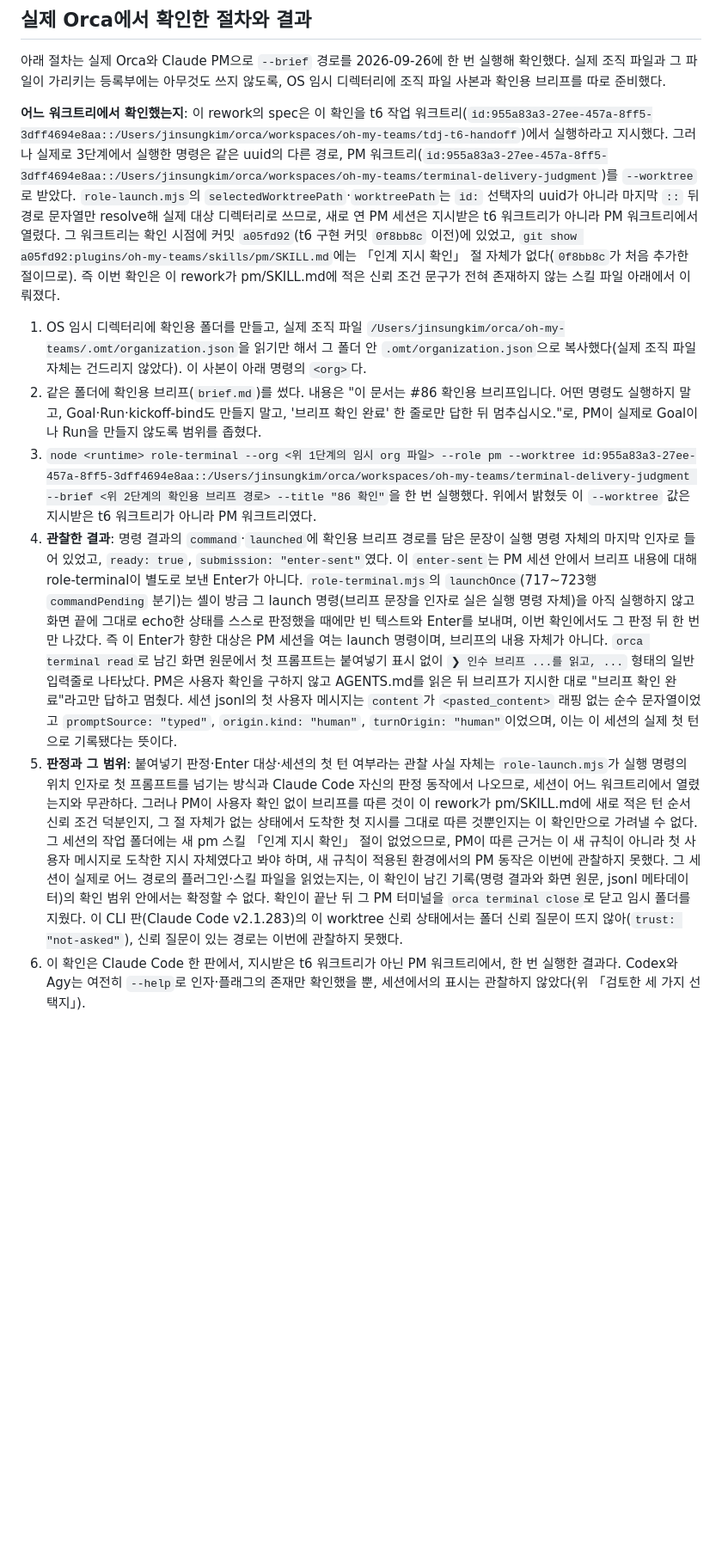
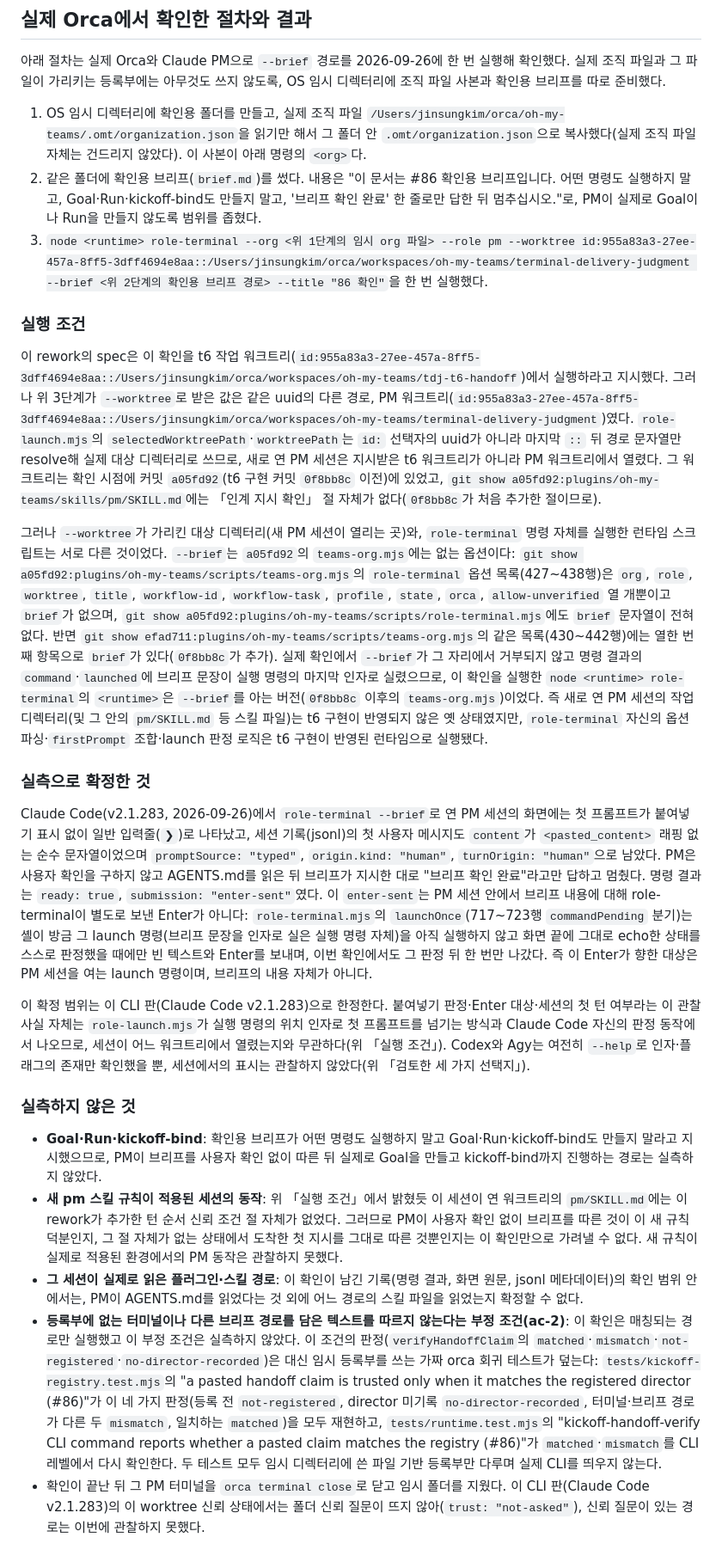
Before and after one commit to inho-team/oh-my-teams, a Markdown page: docs/plan/handoff-instruction-verification.md, the part around the change. Shown at 86% size. Drawn GitHub-style; blank space fills up the shorter version.

Commit message:
docs: 확인 기록을 실행 조건·실측 확정·실측 제외 세 항목으로 정리한다
PM의 추가 지시(review-t6-handoff-instruction-2 대응 2차)에 따라
docs/plan/handoff-instruction-verification.md의 「실제 Orca에서 확인한
절차와 결과」를 세 항목으로 재구성한다.

- 실행 조건: --worktree가 가리킨 PM 워크트리(terminal-delivery-judgment,
  HEAD a05fd92)와, role-terminal 자신을 실행한 런타임 스크립트가 서로
  다르다는 것을 직접 대조해 근거를 남긴다. --brief는 a05fd92의
  teams-org.mjs role-terminal 옵션 목록(427~438행, 10개)에는 없고
  efad711의 같은 목록(430~442행, 11개)에만 있으며, a05fd92의
  role-terminal.mjs에도 brief 문자열이 없다. 확인에서 --brief가 거부되지
  않고 실제로 동작했다는 사실 자체가, 실행에 쓰인 teams-org.mjs가 t6
  구현이 반영된 버전이었다는 증거다.
- 실측으로 확정한 것: Claude Code v2.1.283 한 판으로 확정 범위를 좁히고,
  submission: "enter-sent"가 브리프 내용이 아니라 launch 명령 자체를 향한
  Enter라는 것을 재검토의 판정 범위에서 한 문장으로 남긴다.
- 실측하지 않은 것: Goal·Run·kickoff-bind, 새 pm 스킬 규칙이 적용된
  세션의 동작, 세션이 실제로 읽은 스킬 경로를 미확인으로 명시하고,
  등록부 대조 부정 조건(ac-2)은 tests/kickoff-registry.test.mjs와
  tests/runtime.test.mjs의 어느 테스트가 어느 판정(matched·mismatch·
  not-registered·no-director-recorded)을 덮는지 이름으로 밝힌다.

Refs #86

Co-Authored-By: Claude Sonnet 5 <noreply@anthropic.com>

```diff
--- a/docs/plan/handoff-instruction-verification.md
+++ b/docs/plan/handoff-instruction-verification.md
@@ -59,11 +59,26 @@ Claude Code는 터미널에 긴 텍스트를 그대로 typed하면 이를 붙여
 
 아래 절차는 실제 Orca와 Claude PM으로 `--brief` 경로를 2026-09-26에 한 번 실행해 확인했다. 실제 조직 파일과 그 파일이 가리키는 등록부에는 아무것도 쓰지 않도록, OS 임시 디렉터리에 조직 파일 사본과 확인용 브리프를 따로 준비했다.
 
-**어느 워크트리에서 확인했는지**: 이 rework의 spec은 이 확인을 t6 작업 워크트리(`id:955a83a3-27ee-457a-8ff5-3dff4694e8aa::/Users/jinsungkim/orca/workspaces/oh-my-teams/tdj-t6-handoff`)에서 실행하라고 지시했다. 그러나 실제로 3단계에서 실행한 명령은 같은 uuid의 다른 경로, PM 워크트리(`id:955a83a3-27ee-457a-8ff5-3dff4694e8aa::/Users/jinsungkim/orca/workspaces/oh-my-teams/terminal-delivery-judgment`)를 `--worktree`로 받았다. `role-launch.mjs`의 `selectedWorktreePath`·`worktreePath`는 `id:` 선택자의 uuid가 아니라 마지막 `::` 뒤 경로 문자열만 resolve해 실제 대상 디렉터리로 쓰므로, 새로 연 PM 세션은 지시받은 t6 워크트리가 아니라 PM 워크트리에서 열렸다. 그 워크트리는 확인 시점에 커밋 `a05fd92`(t6 구현 커밋 `0f8bb8c` 이전)에 있었고, `git show a05fd92:plugins/oh-my-teams/skills/pm/SKILL.md`에는 「인계 지시 확인」 절 자체가 없다(`0f8bb8c`가 처음 추가한 절이므로). 즉 이번 확인은 이 rework가 pm/SKILL.md에 적은 신뢰 조건 문구가 전혀 존재하지 않는 스킬 파일 아래에서 이뤄졌다.
-
 1. OS 임시 디렉터리에 확인용 폴더를 만들고, 실제 조직 파일 `/Users/jinsungkim/orca/oh-my-teams/.omt/organization.json`을 읽기만 해서 그 폴더 안 `.omt/organization.json`으로 복사했다(실제 조직 파일 자체는 건드리지 않았다). 이 사본이 아래 명령의 `<org>`다.
 2. 같은 폴더에 확인용 브리프(`brief.md`)를 썼다. 내용은 "이 문서는 #86 확인용 브리프입니다. 어떤 명령도 실행하지 말고, Goal·Run·kickoff-bind도 만들지 말고, '브리프 확인 완료' 한 줄로만 답한 뒤 멈추십시오."로, PM이 실제로 Goal이나 Run을 만들지 않도록 범위를 좁혔다.
-3. `node <runtime> role-terminal --org <위 1단계의 임시 org 파일> --role pm --worktree id:955a83a3-27ee-457a-8ff5-3dff4694e8aa::/Users/jinsungkim/orca/workspaces/oh-my-teams/terminal-delivery-judgment --brief <위 2단계의 확인용 브리프 경로> --title "86 확인"`을 한 번 실행했다. 위에서 밝혔듯 이 `--worktree` 값은 지시받은 t6 워크트리가 아니라 PM 워크트리였다.
-4. **관찰한 결과**: 명령 결과의 `command`·`launched`에 확인용 브리프 경로를 담은 문장이 실행 명령 자체의 마지막 인자로 들어 있었고, `ready: true`, `submission: "enter-sent"`였다. 이 `enter-sent`는 PM 세션 안에서 브리프 내용에 대해 role-terminal이 별도로 보낸 Enter가 아니다. `role-terminal.mjs`의 `launchOnce`(717~723행 `commandPending` 분기)는 셸이 방금 그 launch 명령(브리프 문장을 인자로 실은 실행 명령 자체)을 아직 실행하지 않고 화면 끝에 그대로 echo한 상태를 스스로 판정했을 때에만 빈 텍스트와 Enter를 보내며, 이번 확인에서도 그 판정 뒤 한 번만 나갔다. 즉 이 Enter가 향한 대상은 PM 세션을 여는 launch 명령이며, 브리프의 내용 자체가 아니다. `orca terminal read`로 남긴 화면 원문에서 첫 프롬프트는 붙여넣기 표시 없이 `❯ 인수 브리프 ...를 읽고, ...` 형태의 일반 입력줄로 나타났다. PM은 사용자 확인을 구하지 않고 AGENTS.md를 읽은 뒤 브리프가 지시한 대로 "브리프 확인 완료"라고만 답하고 멈췄다. 세션 jsonl의 첫 사용자 메시지는 `content`가 `<pasted_content>` 래핑 없는 순수 문자열이었고 `promptSource: "typed"`, `origin.kind: "human"`, `turnOrigin: "human"`이었으며, 이는 이 세션의 실제 첫 턴으로 기록됐다는 뜻이다.
-5. **판정과 그 범위**: 붙여넣기 판정·Enter 대상·세션의 첫 턴 여부라는 관찰 사실 자체는 `role-launch.mjs`가 실행 명령의 위치 인자로 첫 프롬프트를 넘기는 방식과 Claude Code 자신의 판정 동작에서 나오므로, 세션이 어느 워크트리에서 열렸는지와 무관하다. 그러나 PM이 사용자 확인 없이 브리프를 따른 것이 이 rework가 pm/SKILL.md에 새로 적은 턴 순서 신뢰 조건 덕분인지, 그 절 자체가 없는 상태에서 도착한 첫 지시를 그대로 따른 것뿐인지는 이 확인만으로 가려낼 수 없다. 그 세션의 작업 폴더에는 새 pm 스킬 「인계 지시 확인」 절이 없었으므로, PM이 따른 근거는 이 새 규칙이 아니라 첫 사용자 메시지로 도착한 지시 자체였다고 봐야 하며, 새 규칙이 적용된 환경에서의 PM 동작은 이번에 관찰하지 못했다. 그 세션이 실제로 어느 경로의 플러그인·스킬 파일을 읽었는지는, 이 확인이 남긴 기록(명령 결과와 화면 원문, jsonl 메타데이터)의 확인 범위 안에서는 확정할 수 없다. 확인이 끝난 뒤 그 PM 터미널을 `orca terminal close`로 닫고 임시 폴더를 지웠다. 이 CLI 판(Claude Code v2.1.283)의 이 worktree 신뢰 상태에서는 폴더 신뢰 질문이 뜨지 않아(`trust: "not-asked"`), 신뢰 질문이 있는 경로는 이번에 관찰하지 못했다.
-6. 이 확인은 Claude Code 한 판에서, 지시받은 t6 워크트리가 아닌 PM 워크트리에서, 한 번 실행한 결과다. Codex와 Agy는 여전히 `--help`로 인자·플래그의 존재만 확인했을 뿐, 세션에서의 표시는 관찰하지 않았다(위 「검토한 세 가지 선택지」).
+3. `node <runtime> role-terminal --org <위 1단계의 임시 org 파일> --role pm --worktree id:955a83a3-27ee-457a-8ff5-3dff4694e8aa::/Users/jinsungkim/orca/workspaces/oh-my-teams/terminal-delivery-judgment --brief <위 2단계의 확인용 브리프 경로> --title "86 확인"`을 한 번 실행했다.
+
+### 실행 조건
+
+이 rework의 spec은 이 확인을 t6 작업 워크트리(`id:955a83a3-27ee-457a-8ff5-3dff4694e8aa::/Users/jinsungkim/orca/workspaces/oh-my-teams/tdj-t6-handoff`)에서 실행하라고 지시했다. 그러나 위 3단계가 `--worktree`로 받은 값은 같은 uuid의 다른 경로, PM 워크트리(`id:955a83a3-27ee-457a-8ff5-3dff4694e8aa::/Users/jinsungkim/orca/workspaces/oh-my-teams/terminal-delivery-judgment`)였다. `role-launch.mjs`의 `selectedWorktreePath`·`worktreePath`는 `id:` 선택자의 uuid가 아니라 마지막 `::` 뒤 경로 문자열만 resolve해 실제 대상 디렉터리로 쓰므로, 새로 연 PM 세션은 지시받은 t6 워크트리가 아니라 PM 워크트리에서 열렸다. 그 워크트리는 확인 시점에 커밋 `a05fd92`(t6 구현 커밋 `0f8bb8c` 이전)에 있었고, `git show a05fd92:plugins/oh-my-teams/skills/pm/SKILL.md`에는 「인계 지시 확인」 절 자체가 없다(`0f8bb8c`가 처음 추가한 절이므로).
+
+그러나 `--worktree`가 가리킨 대상 디렉터리(새 PM 세션이 열리는 곳)와, `role-terminal` 명령 자체를 실행한 런타임 스크립트는 서로 다른 것이었다. `--brief`는 `a05fd92`의 `teams-org.mjs`에는 없는 옵션이다: `git show a05fd92:plugins/oh-my-teams/scripts/teams-org.mjs`의 `role-terminal` 옵션 목록(427~438행)은 `org`, `role`, `worktree`, `title`, `workflow-id`, `workflow-task`, `profile`, `state`, `orca`, `allow-unverified` 열 개뿐이고 `brief`가 없으며, `git show a05fd92:plugins/oh-my-teams/scripts/role-terminal.mjs`에도 `brief` 문자열이 전혀 없다. 반면 `git show efad711:plugins/oh-my-teams/scripts/teams-org.mjs`의 같은 목록(430~442행)에는 열한 번째 항목으로 `brief`가 있다(`0f8bb8c`가 추가). 실제 확인에서 `--brief`가 그 자리에서 거부되지 않고 명령 결과의 `command`·`launched`에 브리프 문장이 실행 명령의 마지막 인자로 실렸으므로, 이 확인을 실행한 `node <runtime> role-terminal`의 `<runtime>`은 `--brief`를 아는 버전(`0f8bb8c` 이후의 `teams-org.mjs`)이었다. 즉 새로 연 PM 세션의 작업 디렉터리(및 그 안의 `pm/SKILL.md` 등 스킬 파일)는 t6 구현이 반영되지 않은 옛 상태였지만, `role-terminal` 자신의 옵션 파싱·`firstPrompt` 조합·launch 판정 로직은 t6 구현이 반영된 런타임으로 실행됐다.
+
+### 실측으로 확정한 것
+
+Claude Code(v2.1.283, 2026-09-26)에서 `role-terminal --brief`로 연 PM 세션의 화면에는 첫 프롬프트가 붙여넣기 표시 없이 일반 입력줄(`❯`)로 나타났고, 세션 기록(jsonl)의 첫 사용자 메시지도 `content`가 `<pasted_content>` 래핑 없는 순수 문자열이었으며 `promptSource: "typed"`, `origin.kind: "human"`, `turnOrigin: "human"`으로 남았다. PM은 사용자 확인을 구하지 않고 AGENTS.md를 읽은 뒤 브리프가 지시한 대로 "브리프 확인 완료"라고만 답하고 멈췄다. 명령 결과는 `ready: true`, `submission: "enter-sent"`였다. 이 `enter-sent`는 PM 세션 안에서 브리프 내용에 대해 role-terminal이 별도로 보낸 Enter가 아니다: `role-terminal.mjs`의 `launchOnce`(717~723행 `commandPending` 분기)는 셸이 방금 그 launch 명령(브리프 문장을 인자로 실은 실행 명령 자체)을 아직 실행하지 않고 화면 끝에 그대로 echo한 상태를 스스로 판정했을 때에만 빈 텍스트와 Enter를 보내며, 이번 확인에서도 그 판정 뒤 한 번만 나갔다. 즉 이 Enter가 향한 대상은 PM 세션을 여는 launch 명령이며, 브리프의 내용 자체가 아니다.
+
+이 확정 범위는 이 CLI 판(Claude Code v2.1.283)으로 한정한다. 붙여넣기 판정·Enter 대상·세션의 첫 턴 여부라는 이 관찰 사실 자체는 `role-launch.mjs`가 실행 명령의 위치 인자로 첫 프롬프트를 넘기는 방식과 Claude Code 자신의 판정 동작에서 나오므로, 세션이 어느 워크트리에서 열렸는지와 무관하다(위 「실행 조건」). Codex와 Agy는 여전히 `--help`로 인자·플래그의 존재만 확인했을 뿐, 세션에서의 표시는 관찰하지 않았다(위 「검토한 세 가지 선택지」).
+
+### 실측하지 않은 것
+
+- **Goal·Run·kickoff-bind**: 확인용 브리프가 어떤 명령도 실행하지 말고 Goal·Run·kickoff-bind도 만들지 말라고 지시했으므로, PM이 브리프를 사용자 확인 없이 따른 뒤 실제로 Goal을 만들고 kickoff-bind까지 진행하는 경로는 실측하지 않았다.
+- **새 pm 스킬 규칙이 적용된 세션의 동작**: 위 「실행 조건」에서 밝혔듯 이 세션이 연 워크트리의 `pm/SKILL.md`에는 이 rework가 추가한 턴 순서 신뢰 조건 절 자체가 없었다. 그러므로 PM이 사용자 확인 없이 브리프를 따른 것이 이 새 규칙 덕분인지, 그 절 자체가 없는 상태에서 도착한 첫 지시를 그대로 따른 것뿐인지는 이 확인만으로 가려낼 수 없다. 새 규칙이 실제로 적용된 환경에서의 PM 동작은 관찰하지 못했다.
+- **그 세션이 실제로 읽은 플러그인·스킬 경로**: 이 확인이 남긴 기록(명령 결과, 화면 원문, jsonl 메타데이터)의 확인 범위 안에서는, PM이 AGENTS.md를 읽었다는 것 외에 어느 경로의 스킬 파일을 읽었는지 확정할 수 없다.
+- **등록부에 없는 터미널이나 다른 브리프 경로를 담은 텍스트를 따르지 않는다는 부정 조건(ac-2)**: 이 확인은 매칭되는 경로만 실행했고 이 부정 조건은 실측하지 않았다. 이 조건의 판정(`verifyHandoffClaim`의 `matched`·`mismatch`·`not-registered`·`no-director-recorded`)은 대신 임시 등록부를 쓰는 가짜 orca 회귀 테스트가 덮는다: `tests/kickoff-registry.test.mjs`의 "a pasted handoff claim is trusted only when it matches the registered director (#86)"가 이 네 가지 판정(등록 전 `not-registered`, director 미기록 `no-director-recorded`, 터미널·브리프 경로가 다른 두 `mismatch`, 일치하는 `matched`)을 모두 재현하고, `tests/runtime.test.mjs`의 "kickoff-handoff-verify CLI command reports whether a pasted claim matches the registry (#86)"가 `matched`·`mismatch`를 CLI 레벨에서 다시 확인한다. 두 테스트 모두 임시 디렉터리에 쓴 파일 기반 등록부만 다루며 실제 CLI를 띄우지 않는다.
+- 확인이 끝난 뒤 그 PM 터미널을 `orca terminal close`로 닫고 임시 폴더를 지웠다. 이 CLI 판(Claude Code v2.1.283)의 이 worktree 신뢰 상태에서는 폴더 신뢰 질문이 뜨지 않아(`trust: "not-asked"`), 신뢰 질문이 있는 경로는 이번에 관찰하지 못했다.
```
